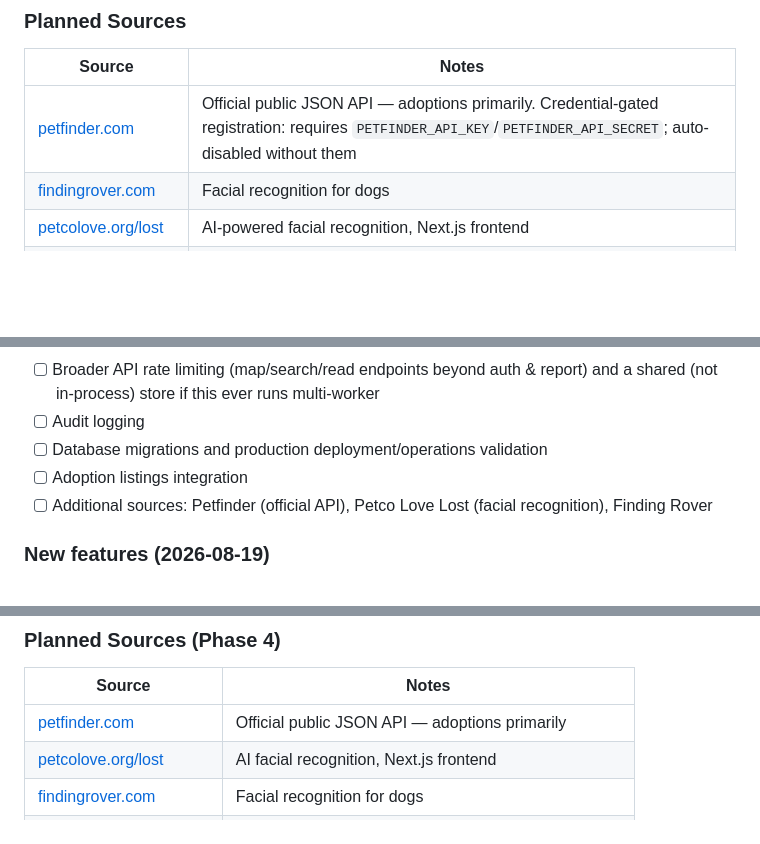
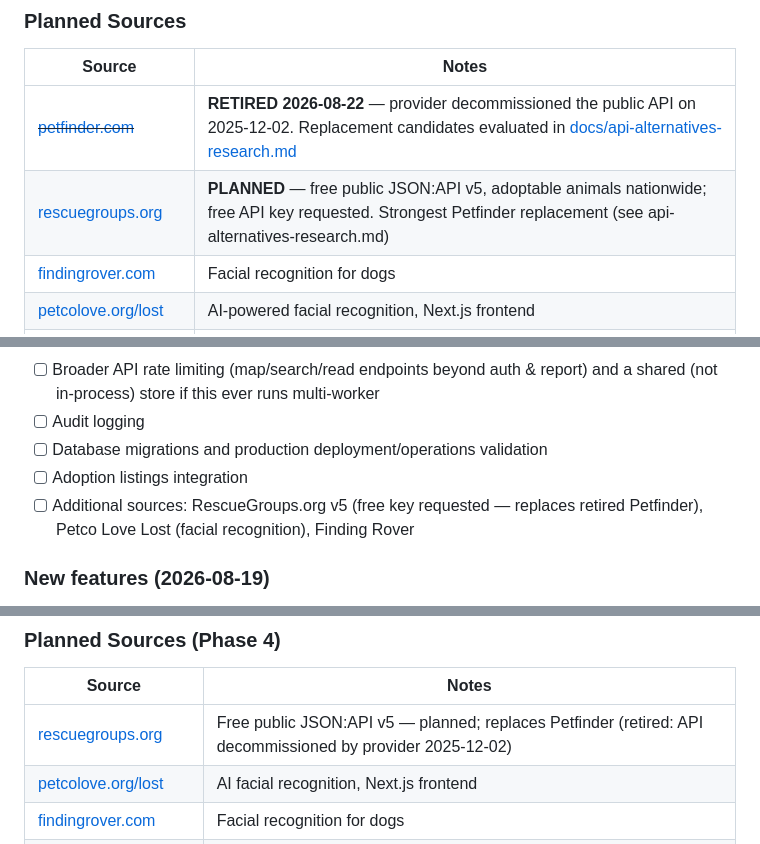
Before and after one commit to BUTTERGANG/k9-overwatch, a Markdown page: README.md, 3 parts joined by grey strips. Rendered like a GitHub page; blank space fills up the shorter version.

```diff
--- a/README.md
+++ b/README.md
@@ -42,7 +42,8 @@ A pet aggregation platform that consolidates lost, found, and adoptable animal l
 
 | Source | Notes |
 |---|---|
-| [petfinder.com](https://www.petfinder.com/developers/) | Official public JSON API — adoptions primarily. Credential-gated registration: requires `PETFINDER_API_KEY`/`PETFINDER_API_SECRET`; auto-disabled without them |
+| ~~[petfinder.com](https://www.petfinder.com/)~~ | **RETIRED 2026-08-22** — provider decommissioned the public API on 2025-12-02. Replacement candidates evaluated in [docs/api-alternatives-research.md](docs/api-alternatives-research.md) |
+| [rescuegroups.org](https://rescuegroups.org/services/adoptable-pet-data-api/) | **PLANNED** — free public JSON:API v5, adoptable animals nationwide; free API key requested. Strongest Petfinder replacement (see api-alternatives-research.md) |
 | [findingrover.com](https://www.findingrover.com) | Facial recognition for dogs |
 | [petcolove.org/lost](https://petcolove.org/lost) | AI-powered facial recognition, Next.js frontend |
 | Local municipal shelters | Many run on PetHarbor (same backend as 24petconnect) |
@@ -635,7 +636,7 @@ unverified here.
 - [ ] Audit logging
 - [ ] Database migrations and production deployment/operations validation
 - [ ] Adoption listings integration
-- [ ] Additional sources: Petfinder (official API), Petco Love Lost (facial recognition), Finding Rover
+- [ ] Additional sources: RescueGroups.org v5 (free key requested — replaces retired Petfinder), Petco Love Lost (facial recognition), Finding Rover
 
 ### New features (2026-08-19)
 
@@ -648,7 +649,7 @@ unverified here.
 ### Planned Sources (Phase 4)
 | Source | Notes |
 |---|---|
-| [petfinder.com](https://www.petfinder.com/developers/) | Official public JSON API — adoptions primarily |
+| [rescuegroups.org](https://rescuegroups.org/services/adoptable-pet-data-api/) | Free public JSON:API v5 — planned; replaces Petfinder (retired: API decommissioned by provider 2025-12-02) |
 | [petcolove.org/lost](https://petcolove.org/lost) | AI facial recognition, Next.js frontend |
 | [findingrover.com](https://www.findingrover.com) | Facial recognition for dogs |
 | Local municipal shelters | Many run PetHarbor backend (same as 24petconnect) |
```
Also changed, not shown: docs/PRODUCT_ROADMAP.md (+2 -2 lines), docs/api-alternatives-research.md (added, +174 -0 lines).
